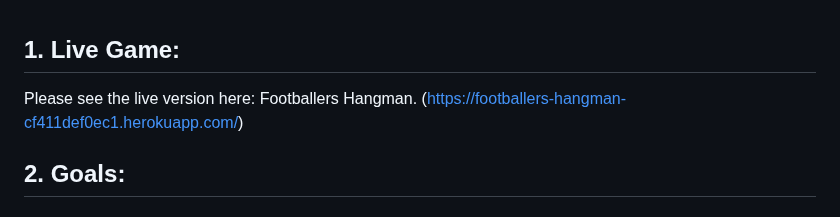
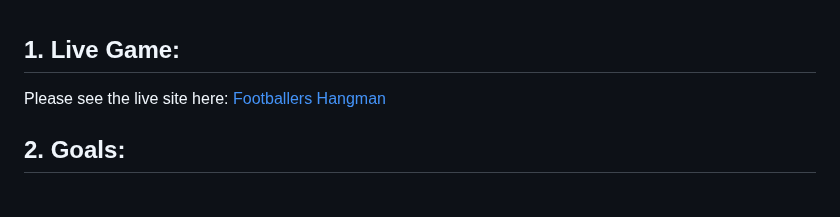
Before and after one commit to DeveloperDunne/Footballer-Hangman, a Markdown page: README.md, the part around the change. Rendered like a GitHub page.

Commit message:
Added live site

```diff
--- a/README.md
+++ b/README.md
@@ -29,7 +29,7 @@ A random footballer will be generated for you to guess. As with the classic hang
 <br>
 
 ## 1. Live Game:
-Please see the live version here: Footballers Hangman. (https://footballers-hangman-cf411def0ec1.herokuapp.com/)
+Please see the live site here: [Footballers Hangman](https://footballers-hangman-cf411def0ec1.herokuapp.com/)
 
 ## 2. Goals:
 
```
